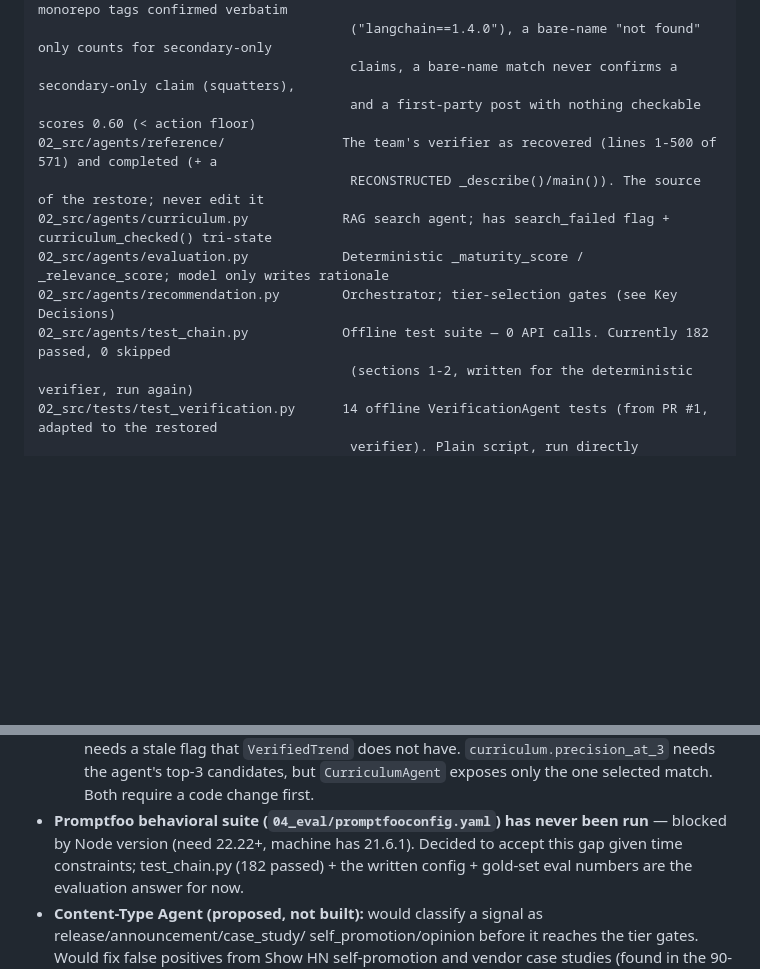
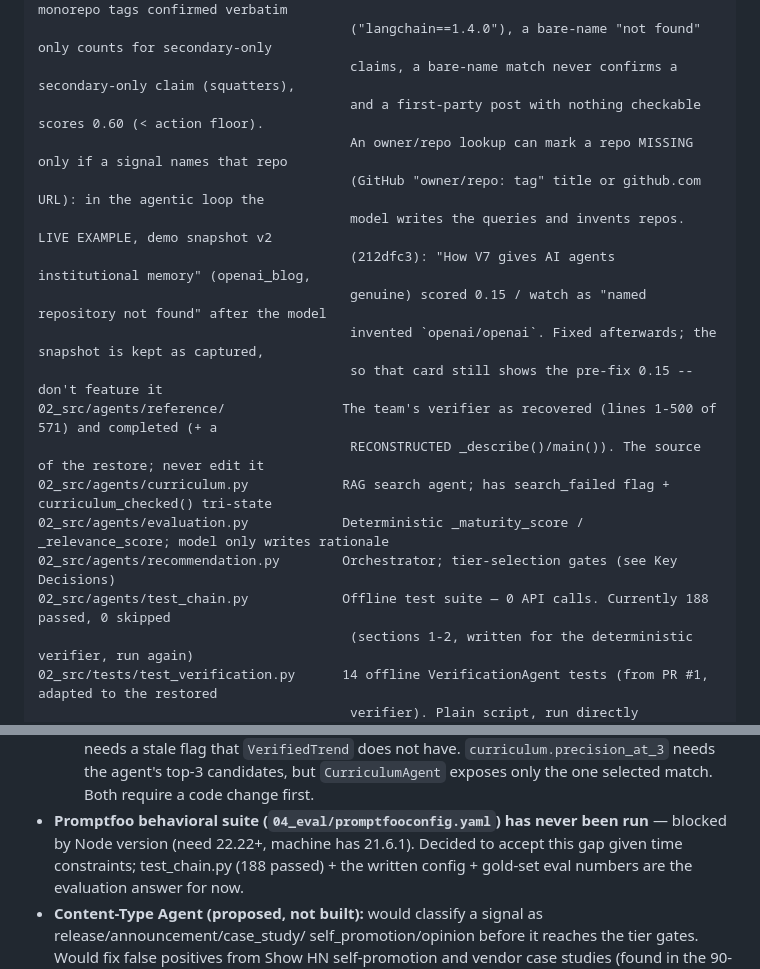
Before and after one commit to DHM22/AI-Trend-Agent, a Markdown page: CLAUDE.md, 2 parts joined by grey strips. Rendered like a GitHub page; blank space fills up the shorter version.

Commit message:
CLAUDE.md: invented-repo rule; V7 card as the live example; 188 tests
Co-Authored-By: Claude Opus 5 <noreply@anthropic.com>

```diff
--- a/CLAUDE.md
+++ b/CLAUDE.md
@@ -162,13 +162,20 @@ demo_ui.py                             Streamlit FALLBACK UI over the same snaps
                                         Four fixes found on real data (108a8dc): monorepo tags confirmed verbatim
                                         ("langchain==1.4.0"), a bare-name "not found" only counts for secondary-only
                                         claims, a bare-name match never confirms a secondary-only claim (squatters),
-                                        and a first-party post with nothing checkable scores 0.60 (< action floor)
+                                        and a first-party post with nothing checkable scores 0.60 (< action floor).
+                                        An owner/repo lookup can mark a repo MISSING only if a signal names that repo
+                                        (GitHub "owner/repo: tag" title or github.com URL): in the agentic loop the
+                                        model writes the queries and invents repos. LIVE EXAMPLE, demo snapshot v2
+                                        (212dfc3): "How V7 gives AI agents institutional memory" (openai_blog,
+                                        genuine) scored 0.15 / watch as "named repository not found" after the model
+                                        invented `openai/openai`. Fixed afterwards; the snapshot is kept as captured,
+                                        so that card still shows the pre-fix 0.15 -- don't feature it
 02_src/agents/reference/               The team's verifier as recovered (lines 1-500 of 571) and completed (+ a
                                         RECONSTRUCTED _describe()/main()). The source of the restore; never edit it
 02_src/agents/curriculum.py            RAG search agent; has search_failed flag + curriculum_checked() tri-state
 02_src/agents/evaluation.py            Deterministic _maturity_score / _relevance_score; model only writes rationale
 02_src/agents/recommendation.py        Orchestrator; tier-selection gates (see Key Decisions)
-02_src/agents/test_chain.py            Offline test suite — 0 API calls. Currently 182 passed, 0 skipped
+02_src/agents/test_chain.py            Offline test suite — 0 API calls. Currently 188 passed, 0 skipped
                                         (sections 1-2, written for the deterministic verifier, run again)
 02_src/tests/test_verification.py      14 offline VerificationAgent tests (from PR #1, adapted to the restored
                                         verifier). Plain script, run directly
@@ -308,7 +315,7 @@ script, before trusting a validation run on a non-default dataset.
      flag that `VerifiedTrend` does not have. `curriculum.precision_at_3` needs the agent's top-3 candidates, but
      `CurriculumAgent` exposes only the one selected match. Both require a code change first.
 - **Promptfoo behavioral suite (`04_eval/promptfooconfig.yaml`) has never been run** — blocked by Node version
-  (need 22.22+, machine has 21.6.1). Decided to accept this gap given time constraints; test_chain.py (182 passed) +
+  (need 22.22+, machine has 21.6.1). Decided to accept this gap given time constraints; test_chain.py (188 passed) +
   the written config + gold-set eval numbers are the evaluation answer for now.
 - **Content-Type Agent (proposed, not built):** would classify a signal as release/announcement/case_study/
   self_promotion/opinion before it reaches the tier gates. Would fix false positives from Show HN self-promotion
```
